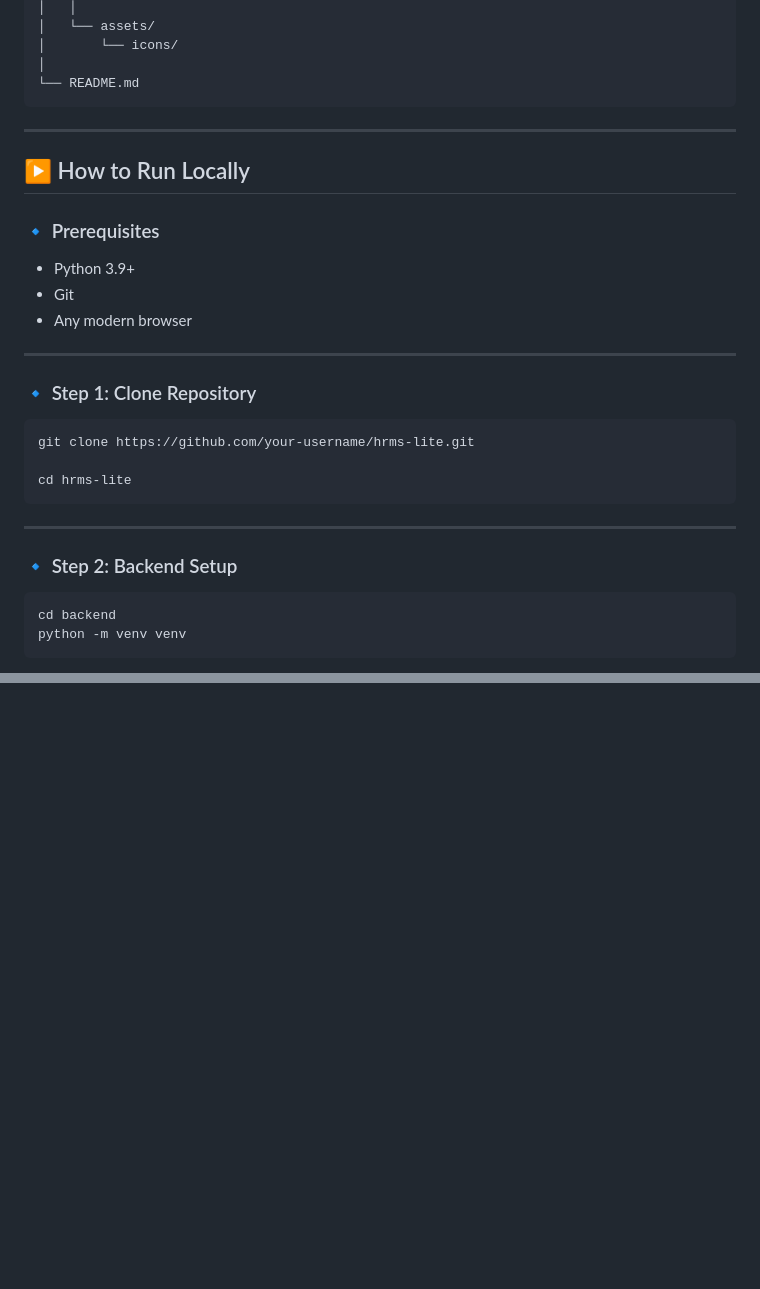
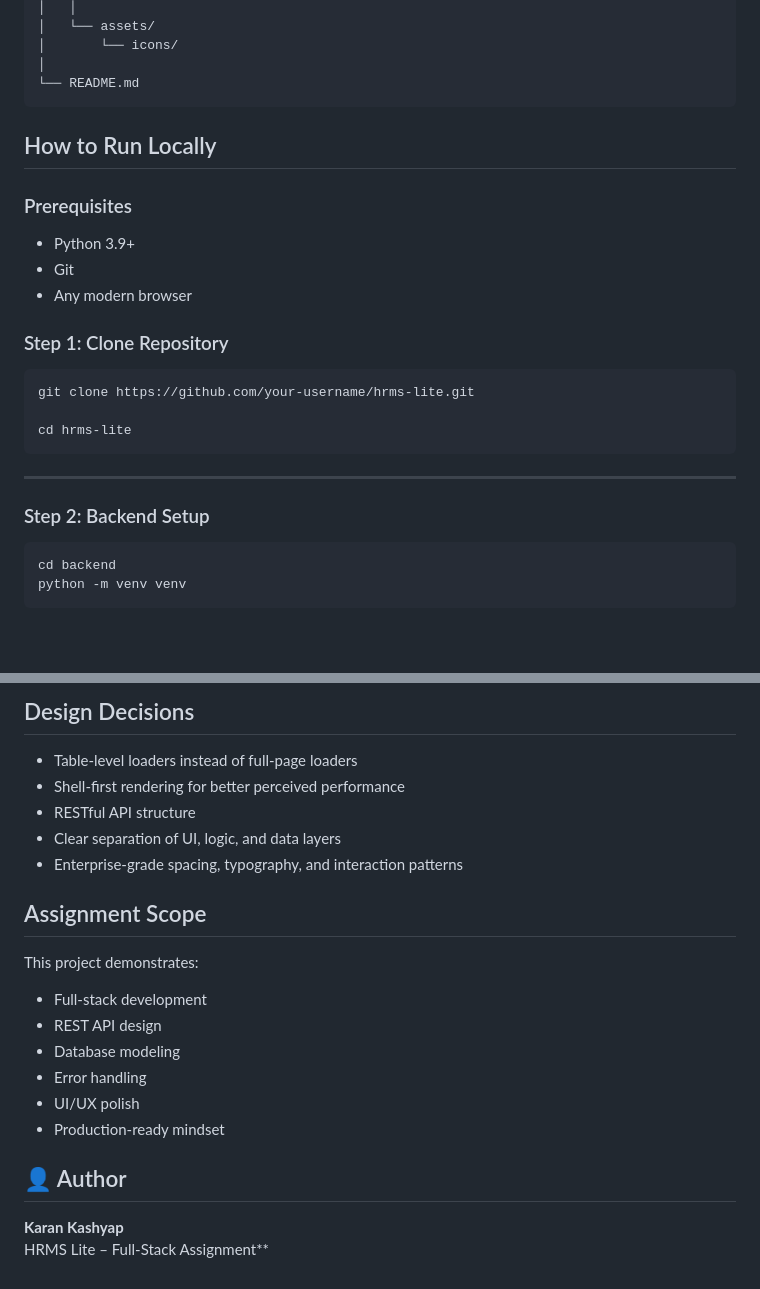
Before and after one commit to areyoukaran/hrms-lite, a Markdown page: README.md, 2 parts joined by grey strips. Rendered like a GitHub page; blank space fills up the shorter version.

````diff
--- a/README.md
+++ b/README.md
@@ -117,18 +117,18 @@ hrms-lite/
 └── README.md
 ```
 
----
 
-## ▶️ How to Run Locally
 
-### 🔹 Prerequisites
+## How to Run Locally
+
+### Prerequisites
 - Python 3.9+
 - Git
 - Any modern browser
 
----
 
-### 🔹 Step 1: Clone Repository
+
+### Step 1: Clone Repository
 ```
 git clone https://github.com/your-username/hrms-lite.git
 
@@ -137,7 +137,7 @@ cd hrms-lite
 
 ---
 
-### 🔹 Step 2: Backend Setup
+### Step 2: Backend Setup
 ```
 cd backend
 python -m venv venv
@@ -156,0 +229,23 @@ Install dependencies:
+## Design Decisions
+- Table-level loaders instead of full-page loaders
+- Shell-first rendering for better perceived performance
+- RESTful API structure
+- Clear separation of UI, logic, and data layers
+- Enterprise-grade spacing, typography, and interaction patterns
+
+
+
+## Assignment Scope
+This project demonstrates:
+- Full-stack development
+- REST API design
+- Database modeling
+- Error handling
+- UI/UX polish
+- Production-ready mindset
+
+
+
+## 👤 Author
+**Karan Kashyap**
+HRMS Lite – Full-Stack Assignment**
````
Also changed, not shown: other parts of README.md (+85 -13 lines).
